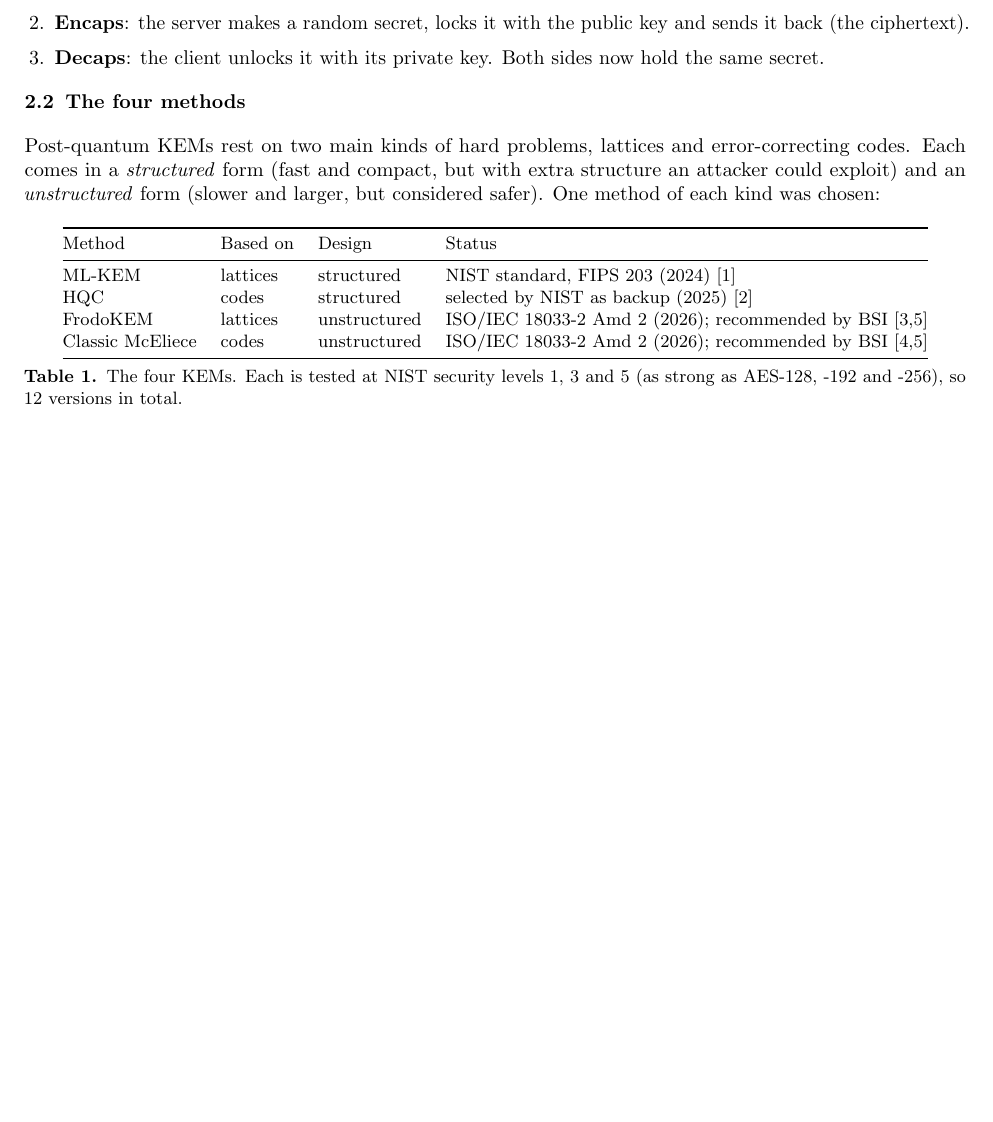
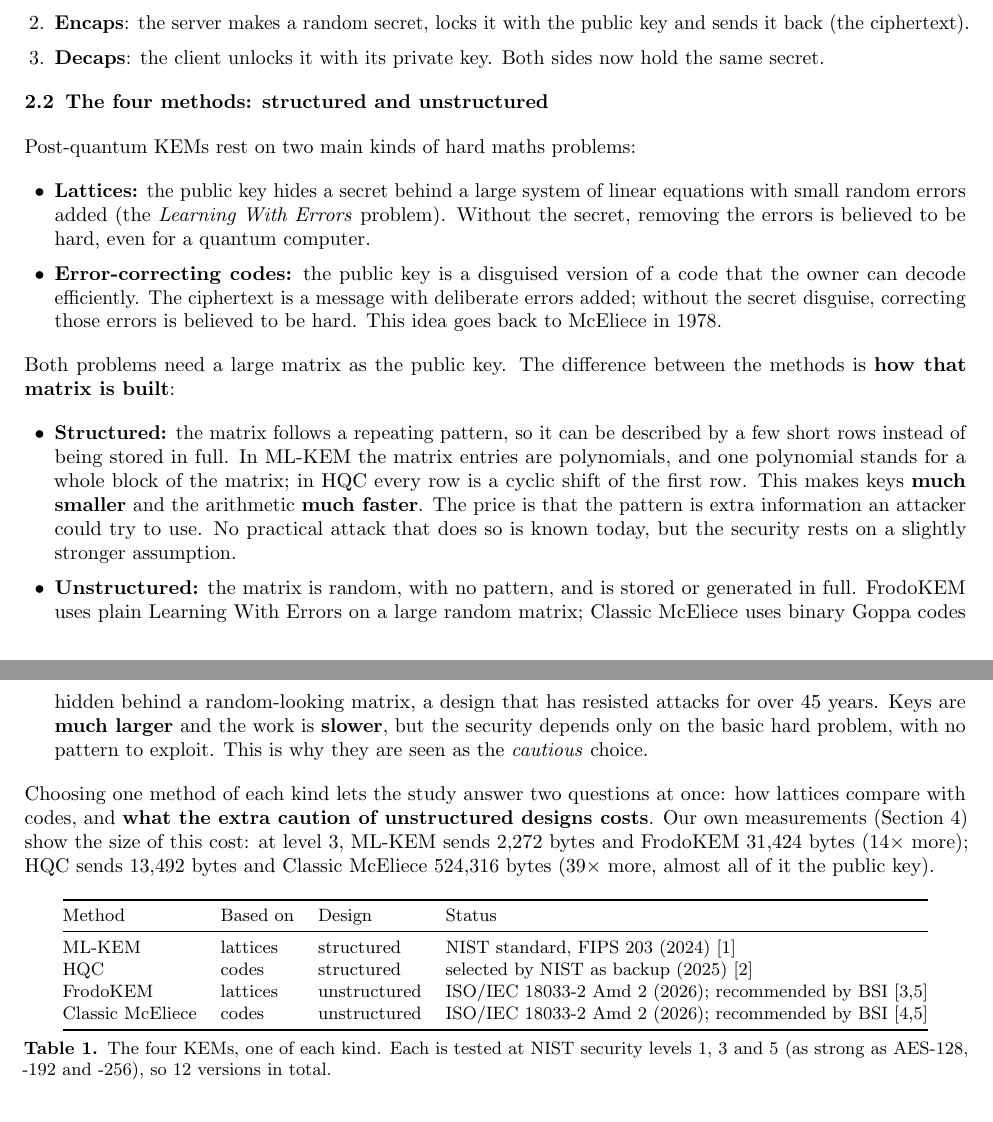
Before and after one commit to hsh1994-ux/pq-kem-study, a LaTeX paper (report/midterm/midterm.tex): part of page 1 of 4 before the commit and two parts of pages 1 and 2 of 4 after it, the two joined at a grey line, cut so that both start at the same text, the shorter picture padded with empty space. Compiled offline with pdfLaTeX.

Commit message:
Midterm report: explain structured vs unstructured designs in more detail
Co-Authored-By: Claude Opus 5.5 <noreply@anthropic.com>
Claude-Session: https://claude.ai/code/session_016Q4RZYSn4q7T3hS2XjPCnr

```diff
--- a/report/midterm/midterm.tex
+++ b/report/midterm/midterm.tex
@@ -54,10 +54,37 @@
   \item \textbf{Decaps}: the client unlocks it with its private key. Both sides now hold the same secret.
 \end{enumerate}
 
-\subsection{The four methods}
-Post-quantum KEMs rest on two main kinds of hard problems, lattices and error-correcting codes. Each comes in a
-\emph{structured} form (fast and compact, but with extra structure an attacker could exploit) and an
-\emph{unstructured} form (slower and larger, but considered safer). One method of each kind was chosen:
+\subsection{The four methods: structured and unstructured}
+Post-quantum KEMs rest on two main kinds of hard maths problems:
+\begin{itemize}
+  \item \textbf{Lattices:} the public key hides a secret behind a large system of linear equations with small
+  random errors added (the \emph{Learning With Errors} problem). Without the secret, removing the errors is
+  believed to be hard, even for a quantum computer.
+  \item \textbf{Error-correcting codes:} the public key is a disguised version of a code that the owner can
+  decode efficiently. The ciphertext is a message with deliberate errors added; without the secret
+  disguise, correcting those errors is believed to be hard. This idea goes back to McEliece in 1978.
+\end{itemize}
+
+Both problems need a large matrix as the public key. The difference between the methods is \textbf{how that
+matrix is built}:
+\begin{itemize}
+  \item \textbf{Structured:} the matrix follows a repeating pattern, so it can be described by a few short
+  rows instead of being stored in full. In ML-KEM the matrix entries are polynomials, and one polynomial
+  stands for a whole block of the matrix; in HQC every row is a cyclic shift of the first row. This makes
+  keys \textbf{much smaller} and the arithmetic \textbf{much faster}. The price is that the pattern is
+  extra information an attacker could try to use. No practical attack that does so is known today, but the
+  security rests on a slightly stronger assumption.
+  \item \textbf{Unstructured:} the matrix is random, with no pattern, and is stored or generated in full.
+  FrodoKEM uses plain Learning With Errors on a large random matrix; Classic McEliece uses binary Goppa codes
+  hidden behind a random-looking matrix, a design that has resisted attacks for over 45 years. Keys are
+  \textbf{much larger} and the work is \textbf{slower}, but the security depends only on the basic hard
+  problem, with no pattern to exploit. This is why they are seen as the \emph{cautious} choice.
+\end{itemize}
+
+Choosing one method of each kind lets the study answer two questions at once: how lattices compare with codes,
+and \textbf{what the extra caution of unstructured designs costs}. Our own measurements (Section~4) show the
+size of this cost: at level 3, ML-KEM sends 2,272 bytes and FrodoKEM 31,424 bytes (14× more); HQC sends 13,492
+bytes and Classic McEliece 524,316 bytes (39× more, almost all of it the public key).
 
 \begin{table}[H]
 \centering\small
@@ -71,7 +98,7 @@
 Classic McEliece & codes & unstructured & ISO/IEC 18033-2 Amd 2 (2026); recommended by BSI [4,5] \\
 \bottomrule
 \end{tabular}
-\caption{The four KEMs. Each is tested at NIST security levels 1, 3 and 5 (as strong as AES-128, -192 and
+\caption{The four KEMs, one of each kind. Each is tested at NIST security levels 1, 3 and 5 (as strong as AES-128, -192 and
 -256), so 12 versions in total.}
 \end{table}
 
```
Also changed, not shown: report/midterm/midterm.pdf.
